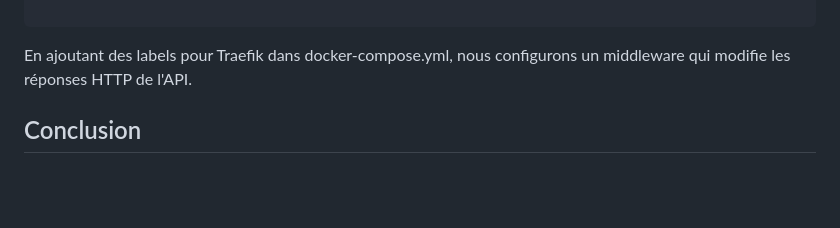
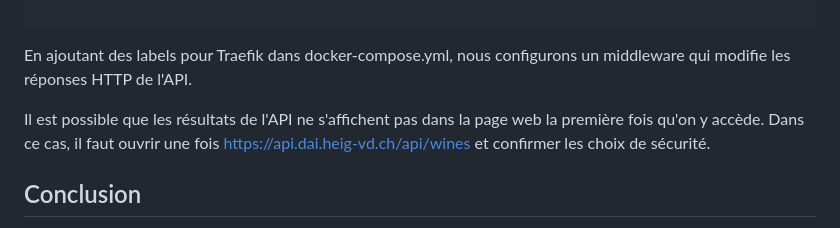
Before and after one commit to Jonatan-Perret/dai-lab-infra, a Markdown page: README.md, the part around the change. GitHub-like rendering; blank space fills up the shorter version.

```diff
--- a/README.md
+++ b/README.md
@@ -329,5 +329,7 @@ web-api:
 
 En ajoutant des labels pour Traefik dans docker-compose.yml, nous configurons un middleware qui modifie les réponses HTTP de l'API.
 
+Il est possible que les résultats de l'API ne s'affichent pas dans la page web la première fois qu'on y accède. Dans ce cas, il faut ouvrir une fois https://api.dai.heig-vd.ch/api/wines et confirmer les choix de sécurité.
+
 ## Conclusion
 Toutes les étapes de ce labo ont pu être réalisée. Cela constitue une très bonne base pour la conception d'une infracture incluant un serveur CRUD.
```
